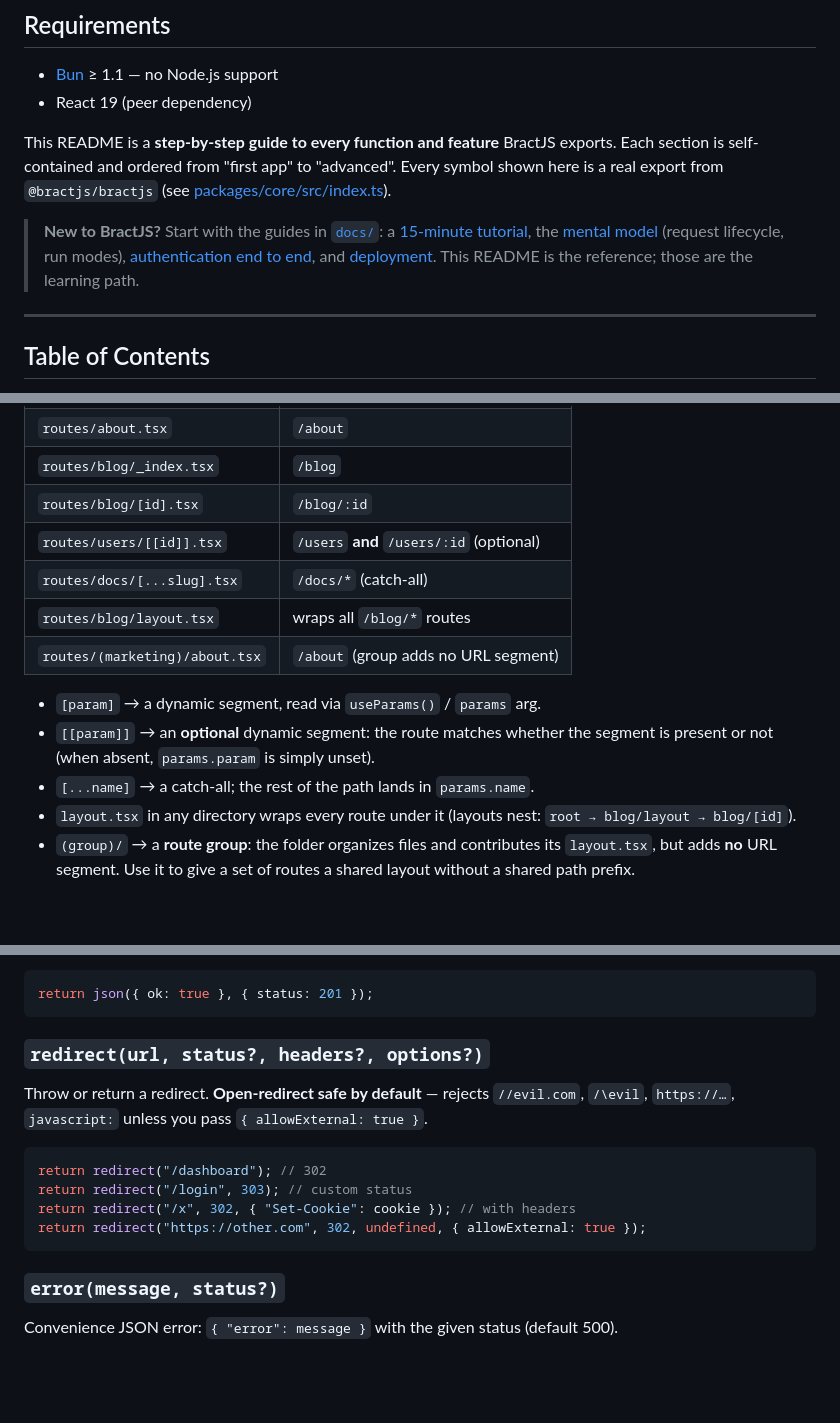
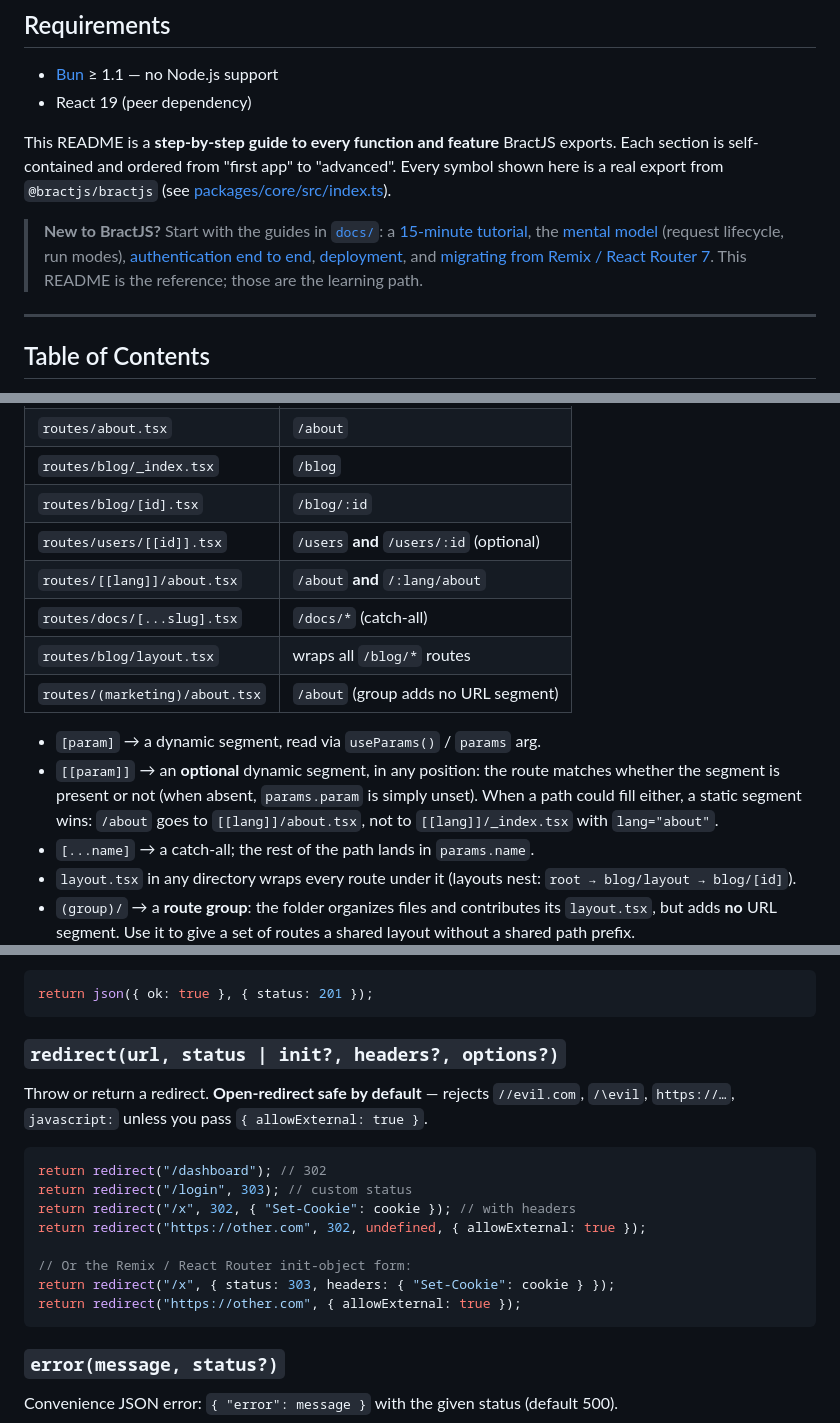
Before and after one commit to bractjs/bractjs, a Markdown page: README.md, 3 parts joined by grey strips. Drawn GitHub-style; blank space fills up the shorter version.

````diff
--- a/README.md
+++ b/README.md
@@ -13,7 +13,7 @@
 
 This README is a **step-by-step guide to every function and feature** BractJS exports. Each section is self-contained and ordered from "first app" to "advanced". Every symbol shown here is a real export from `@bractjs/bractjs` (see [packages/core/src/index.ts](packages/core/src/index.ts)).
 
-> **New to BractJS?** Start with the guides in [`docs/`](docs/README.md): a [15-minute tutorial](docs/tutorial.md), the [mental model](docs/concepts.md) (request lifecycle, run modes), [authentication end to end](docs/authentication.md), and [deployment](docs/deployment.md). This README is the reference; those are the learning path.
+> **New to BractJS?** Start with the guides in [`docs/`](docs/README.md): a [15-minute tutorial](docs/tutorial.md), the [mental model](docs/concepts.md) (request lifecycle, run modes), [authentication end to end](docs/authentication.md), [deployment](docs/deployment.md), and [migrating from Remix / React Router 7](docs/migrating-from-remix.md). This README is the reference; those are the learning path.
 
 ---
 
@@ -156,12 +156,13 @@ Drop a file in `app/routes/`; it becomes a route. BractJS scans at startup and b
 | `routes/blog/_index.tsx`       | `/blog`                                  |
 | `routes/blog/[id].tsx`         | `/blog/:id`                              |
 | `routes/users/[[id]].tsx`      | `/users` **and** `/users/:id` (optional) |
+| `routes/[[lang]]/about.tsx`    | `/about` **and** `/:lang/about`          |
 | `routes/docs/[...slug].tsx`    | `/docs/*` (catch-all)                    |
 | `routes/blog/layout.tsx`       | wraps all `/blog/*` routes               |
 | `routes/(marketing)/about.tsx` | `/about` (group adds no URL segment)     |
 
 - `[param]` → a dynamic segment, read via `useParams()` / `params` arg.
-- `[[param]]` → an **optional** dynamic segment: the route matches whether the segment is present or not (when absent, `params.param` is simply unset).
+- `[[param]]` → an **optional** dynamic segment, in any position: the route matches whether the segment is present or not (when absent, `params.param` is simply unset). When a path could fill either, a static segment wins: `/about` goes to `[[lang]]/about.tsx`, not to `[[lang]]/_index.tsx` with `lang="about"`.
 - `[...name]` → a catch-all; the rest of the path lands in `params.name`.
 - `layout.tsx` in any directory wraps every route under it (layouts nest: `root → blog/layout → blog/[id]`).
 - `(group)/` → a **route group**: the folder organizes files and contributes its `layout.tsx`, but adds **no** URL segment. Use it to give a set of routes a shared layout without a shared path prefix.
@@ -375,7 +376,7 @@ Serialize a value as `application/json`.
 return json({ ok: true }, { status: 201 });
 ```
 
-### `redirect(url, status?, headers?, options?)`
+### `redirect(url, status | init?, headers?, options?)`
 
 Throw or return a redirect. **Open-redirect safe by default** — rejects `//evil.com`, `/\evil`, `https://…`, `javascript:` unless you pass `{ allowExternal: true }`.
 
@@ -384,6 +385,10 @@ return redirect("/dashboard"); // 302
 return redirect("/login", 303); // custom status
 return redirect("/x", 302, { "Set-Cookie": cookie }); // with headers
 return redirect("https://other.com", 302, undefined, { allowExternal: true });
+
+// Or the Remix / React Router init-object form:
+return redirect("/x", { status: 303, headers: { "Set-Cookie": cookie } });
+return redirect("https://other.com", { allowExternal: true });
 ```
 
 ### `error(message, status?)`
````
Also changed, not shown: docs/migrating-from-remix.md (added, +207 -0 lines).
